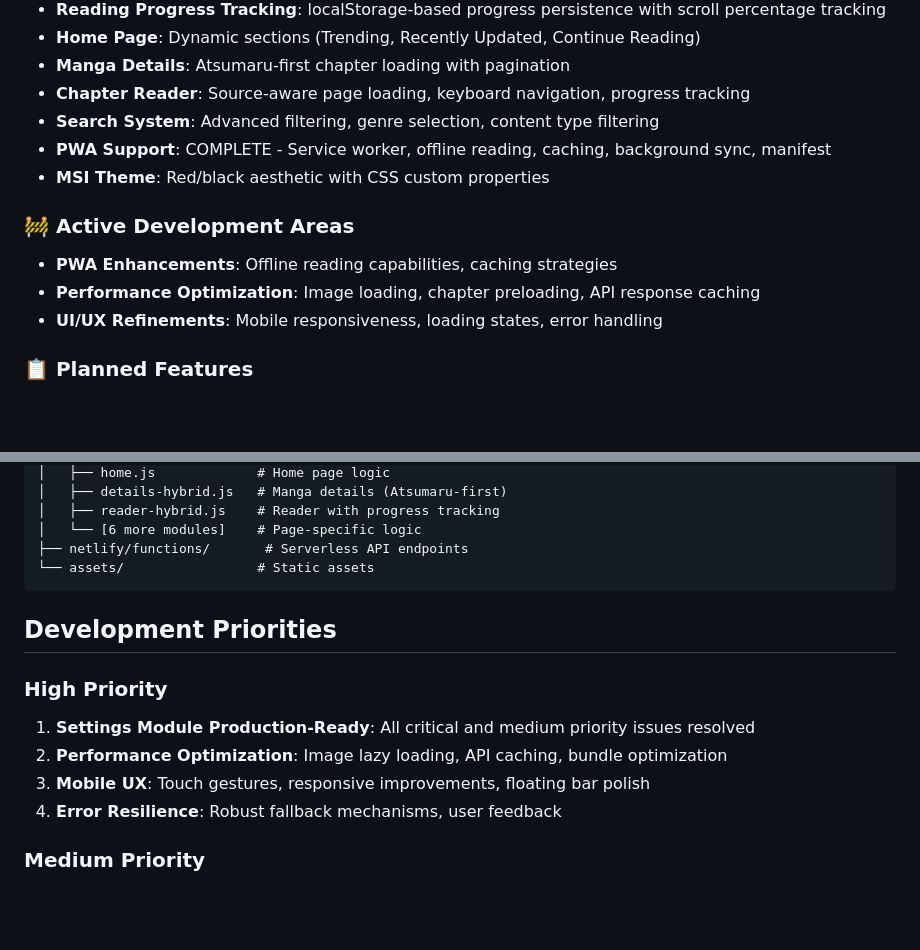
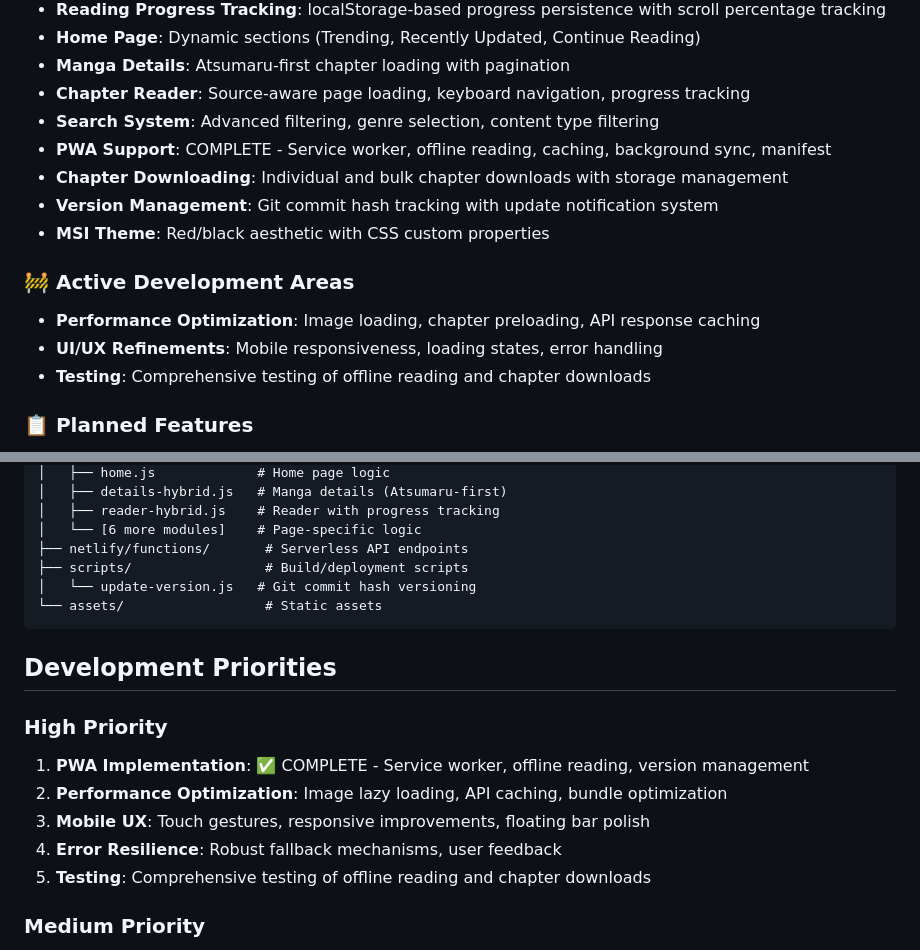
Before and after one commit to Enichh/enokku, a Markdown page: roadmap.md, 2 parts joined by grey strips. Rendered like a GitHub page; blank space fills up the shorter version.

````diff
--- a/roadmap.md
+++ b/roadmap.md
@@ -12,13 +12,15 @@
 - **Chapter Reader**: Source-aware page loading, keyboard navigation, progress tracking
 - **Search System**: Advanced filtering, genre selection, content type filtering
 - **PWA Support**: COMPLETE - Service worker, offline reading, caching, background sync, manifest
+- **Chapter Downloading**: Individual and bulk chapter downloads with storage management
+- **Version Management**: Git commit hash tracking with update notification system
 - **MSI Theme**: Red/black aesthetic with CSS custom properties
 
 ### 🚧 Active Development Areas
 
-- **PWA Enhancements**: Offline reading capabilities, caching strategies
 - **Performance Optimization**: Image loading, chapter preloading, API response caching
 - **UI/UX Refinements**: Mobile responsiveness, loading states, error handling
+- **Testing**: Comprehensive testing of offline reading and chapter downloads
 
 ### 📋 Planned Features
 
@@ -51,17 +53,20 @@ c:\Users\Enoch Gabriel Astor\Desktop\enokku/
 │   ├── reader-hybrid.js    # Reader with progress tracking
 │   └── [6 more modules]    # Page-specific logic
 ├── netlify/functions/       # Serverless API endpoints
-└── assets/                 # Static assets
+├── scripts/                 # Build/deployment scripts
+│   └── update-version.js   # Git commit hash versioning
+└── assets/                  # Static assets
 ```
 
 ## Development Priorities
 
 ### High Priority
 
-1. **Settings Module Production-Ready**: All critical and medium priority issues resolved
+1. **PWA Implementation**: ✅ COMPLETE - Service worker, offline reading, version management
 2. **Performance Optimization**: Image lazy loading, API caching, bundle optimization
 3. **Mobile UX**: Touch gestures, responsive improvements, floating bar polish
 4. **Error Resilience**: Robust fallback mechanisms, user feedback
+5. **Testing**: Comprehensive testing of offline reading and chapter downloads
 
 ### Medium Priority
 
````
Also changed, not shown: current_state.md (+28 -2 lines).
